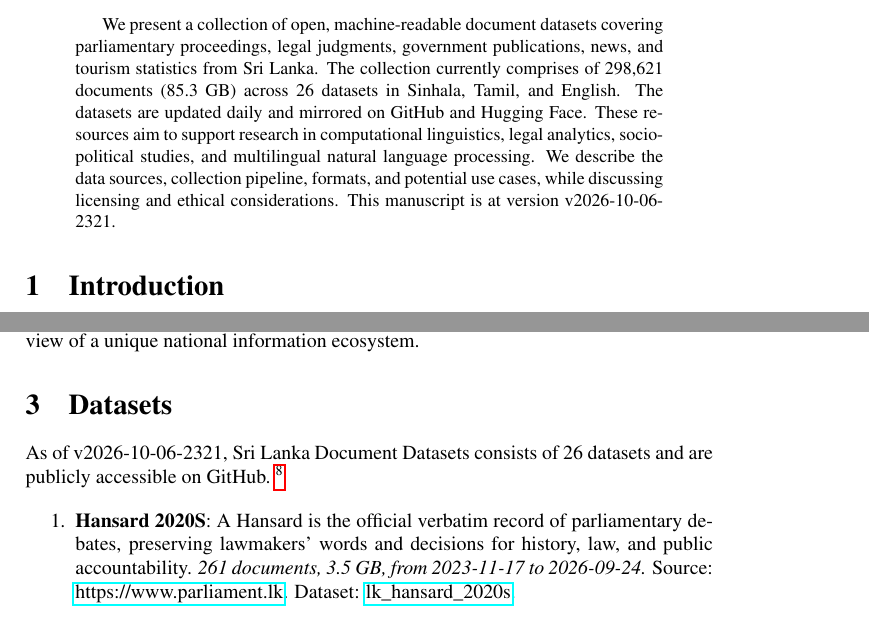
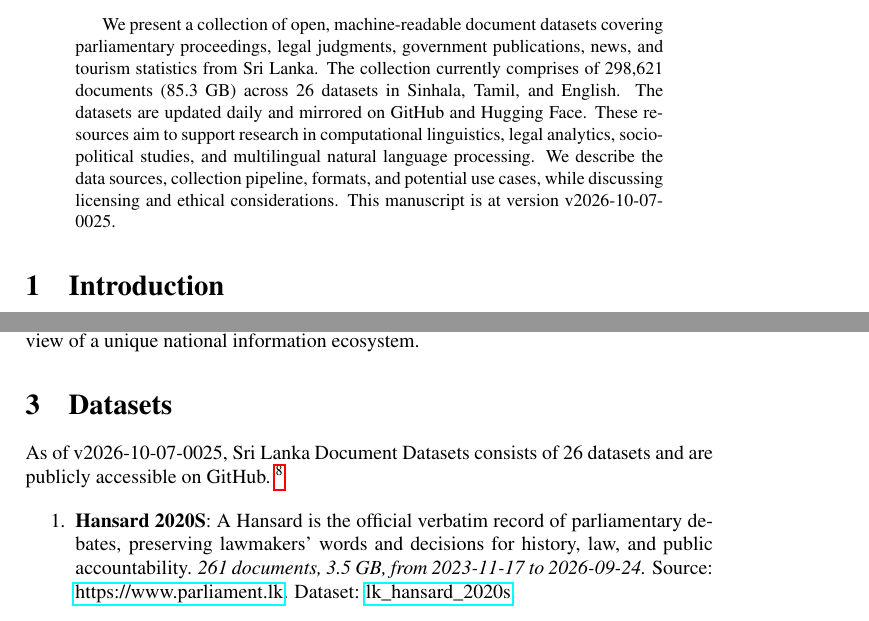
Before and after one commit to nuuuwan/lk_datasets, a LaTeX paper (latex/lk_datasets.tex): two parts of pages 1 and 2 of 7, joined at a grey line, cut so that both start at the same text. Compiled offline with pdfLaTeX; a LaTeX package or settings file that is missing is left out.

Commit message:
🤖 [build.yml] 2026-10-06-1855

```diff
--- a/latex/lk_datasets.tex
+++ b/latex/lk_datasets.tex
@@ -16,7 +16,7 @@
 \normalsize%
 \maketitle%
 \begin{abstract}%
-We present a collection of open, machine-readable document datasets covering parliamentary proceedings, legal judgments, government publications, news, and tourism statistics from Sri Lanka. The collection currently comprises of  298,621  documents (85.3 GB) across 26  datasets in Sinhala, Tamil, and English. The datasets are updated daily and mirrored on GitHub and Hugging Face. These resources aim to support research in computational linguistics, legal analytics, socio-political studies, and multilingual natural language processing. We describe the data sources, collection pipeline, formats, and potential use cases, while discussing licensing and ethical considerations. This manuscript is at version v2026-10-06-2321.%
+We present a collection of open, machine-readable document datasets covering parliamentary proceedings, legal judgments, government publications, news, and tourism statistics from Sri Lanka. The collection currently comprises of  298,621  documents (85.3 GB) across 26  datasets in Sinhala, Tamil, and English. The datasets are updated daily and mirrored on GitHub and Hugging Face. These resources aim to support research in computational linguistics, legal analytics, socio-political studies, and multilingual natural language processing. We describe the data sources, collection pipeline, formats, and potential use cases, while discussing licensing and ethical considerations. This manuscript is at version v2026-10-07-0025.%
 
 %
 \end{abstract}%
@@ -86,7 +86,7 @@ The Sri Lanka Document Datasets aim to fill this gap by aggregating diverse sour
 %
 \section{Datasets}%
 \label{sec:Datasets}%
-As of v2026-10-06-2321, Sri Lanka Document Datasets
+As of v2026-10-07-0025, Sri Lanka Document Datasets
   consists of 26 datasets
  and are publicly accessible on GitHub.%
 ~%
```
Also changed, not shown: README.md, latex/lk_datasets.pdf.
